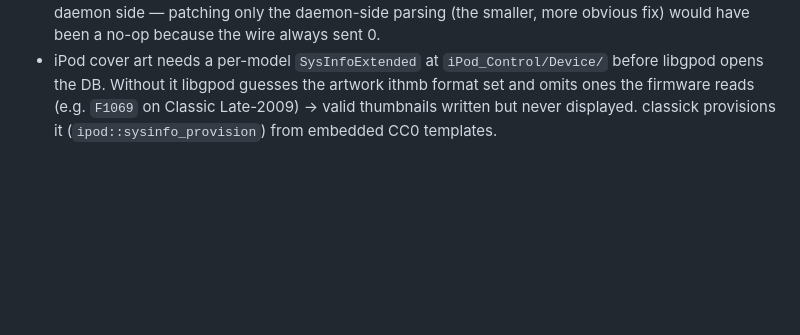
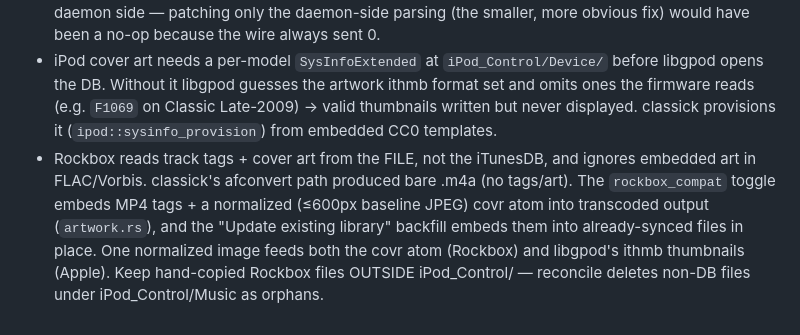
Before and after one commit to itsmichaelwest/classick, a Markdown page: LEARNINGS.md, the part around the change. GitHub-like rendering; blank space fills up the shorter version.

Commit message:
docs: record Rockbox compatibility (embedded tags/art) learnings

```diff
--- a/LEARNINGS.md
+++ b/LEARNINGS.md
@@ -432,3 +432,12 @@ User flagged: "we might want to make the UX a bit more interactive so that all i
   format set and omits ones the firmware reads (e.g. `F1069` on Classic
   Late-2009) → valid thumbnails written but never displayed. classick provisions
   it (`ipod::sysinfo_provision`) from embedded CC0 templates.
+- Rockbox reads track tags + cover art from the FILE, not the iTunesDB, and
+  ignores embedded art in FLAC/Vorbis. classick's afconvert path produced bare
+  .m4a (no tags/art). The `rockbox_compat` toggle embeds MP4 tags + a
+  normalized (≤600px baseline JPEG) covr atom into transcoded output
+  (`artwork.rs`), and the "Update existing library" backfill embeds them into
+  already-synced files in place. One normalized image feeds both the covr atom
+  (Rockbox) and libgpod's ithmb thumbnails (Apple). Keep hand-copied Rockbox
+  files OUTSIDE iPod_Control/ — reconcile deletes non-DB files under
+  iPod_Control/Music as orphans.
```
